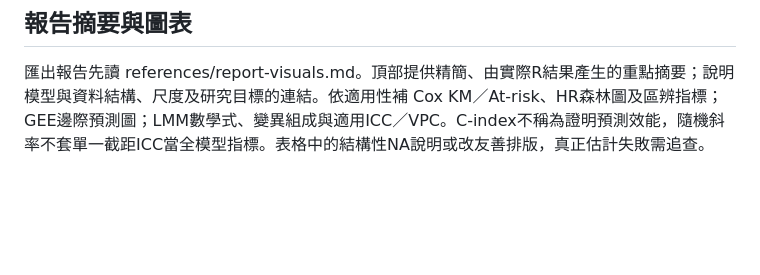
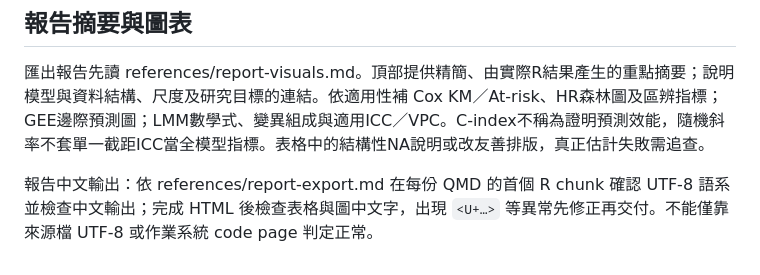
Before and after one commit to r26144021-ux/Regression-for-Complex-Outcome, a Markdown page: cluster-survival-r/SKILL.md, the part around the change. GitHub-like rendering; blank space fills up the shorter version.

```diff
--- a/cluster-survival-r/SKILL.md
+++ b/cluster-survival-r/SKILL.md
@@ -111,3 +111,5 @@ LMM 只有 QQ 圖時稱「常態性圖形檢查」，不寫「常態性檢定通
 
 ## 報告摘要與圖表
 匯出報告先讀 references/report-visuals.md。頂部提供精簡、由實際R結果產生的重點摘要；說明模型與資料結構、尺度及研究目標的連結。依適用性補 Cox KM／At-risk、HR森林圖及區辨指標；GEE邊際預測圖；LMM數學式、變異組成與適用ICC／VPC。C-index不稱為證明預測效能，隨機斜率不套單一截距ICC當全模型指標。表格中的結構性NA說明或改友善排版，真正估計失敗需追查。
+
+報告中文輸出：依 references/report-export.md 在每份 QMD 的首個 R chunk 確認 UTF-8 語系並檢查中文輸出；完成 HTML 後檢查表格與圖中文字，出現 `<U+…>` 等異常先修正再交付。不能僅靠來源檔 UTF-8 或作業系統 code page 判定正常。
```
